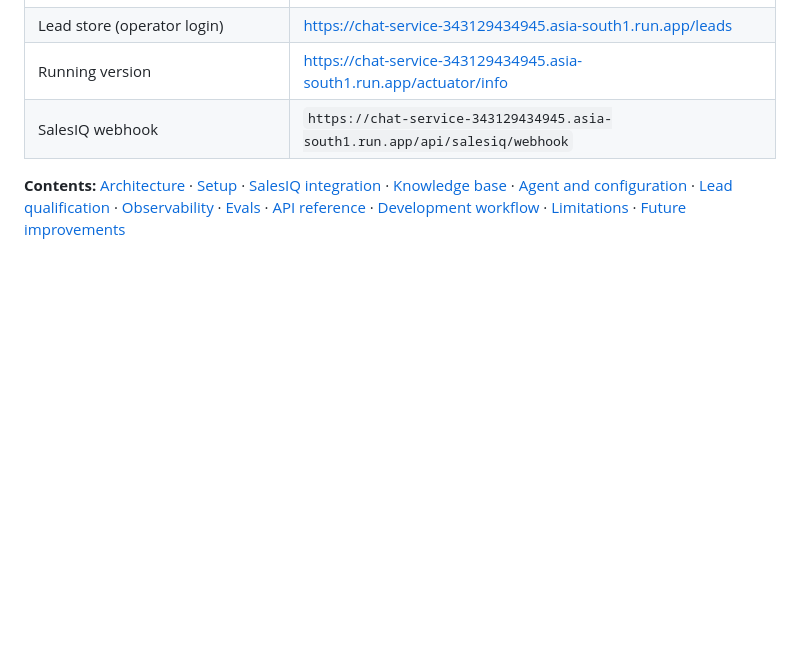
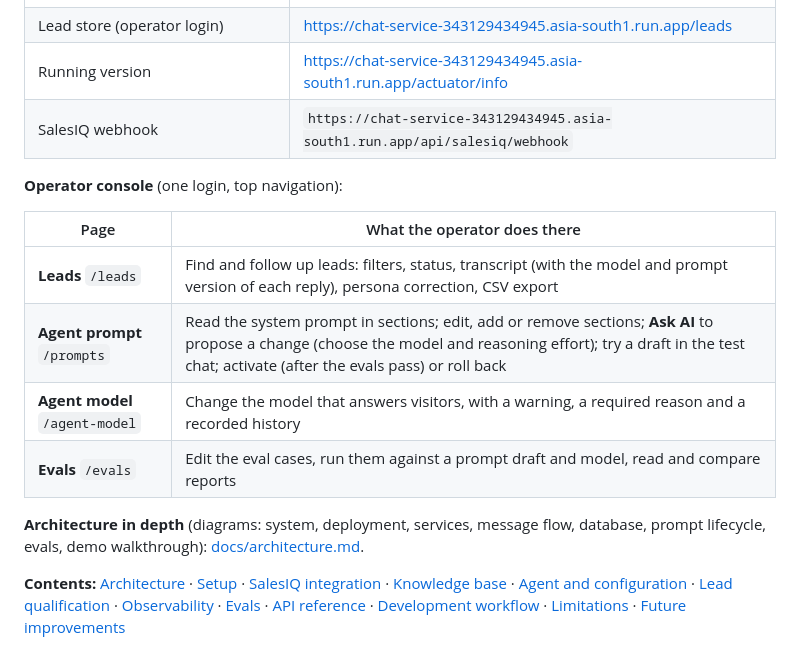
Before and after one commit to SohailUstad/Allhome, a Markdown page: README.md, the part around the change. Drawn GitHub-style; blank space fills up the shorter version.

```diff
--- a/README.md
+++ b/README.md
@@ -11,6 +11,18 @@ repository: versioned, observable and testable.
 | Lead store (operator login) | https://chat-service-343129434945.asia-south1.run.app/leads |
 | Running version | https://chat-service-343129434945.asia-south1.run.app/actuator/info |
 | SalesIQ webhook | `https://chat-service-343129434945.asia-south1.run.app/api/salesiq/webhook` |
+
+**Operator console** (one login, top navigation):
+
+| Page | What the operator does there |
+|---|---|
+| **Leads** `/leads` | Find and follow up leads: filters, status, transcript (with the model and prompt version of each reply), persona correction, CSV export |
+| **Agent prompt** `/prompts` | Read the system prompt in sections; edit, add or remove sections; **Ask AI** to propose a change (choose the model and reasoning effort); try a draft in the test chat; activate (after the evals pass) or roll back |
+| **Agent model** `/agent-model` | Change the model that answers visitors, with a warning, a required reason and a recorded history |
+| **Evals** `/evals` | Edit the eval cases, run them against a prompt draft and model, read and compare reports |
+
+**Architecture in depth** (diagrams: system, deployment, services, message flow, database, prompt lifecycle, evals,
+demo walkthrough): [docs/architecture.md](docs/architecture.md).
 
 **Contents:** [Architecture](#architecture) · [Setup](#setup) · [SalesIQ integration](#salesiq-integration) ·
 [Knowledge base](#knowledge-base) · [Agent and configuration](#agent-and-configuration) ·
```
Also changed, not shown: docs/architecture.md (added, +396 -0 lines).
